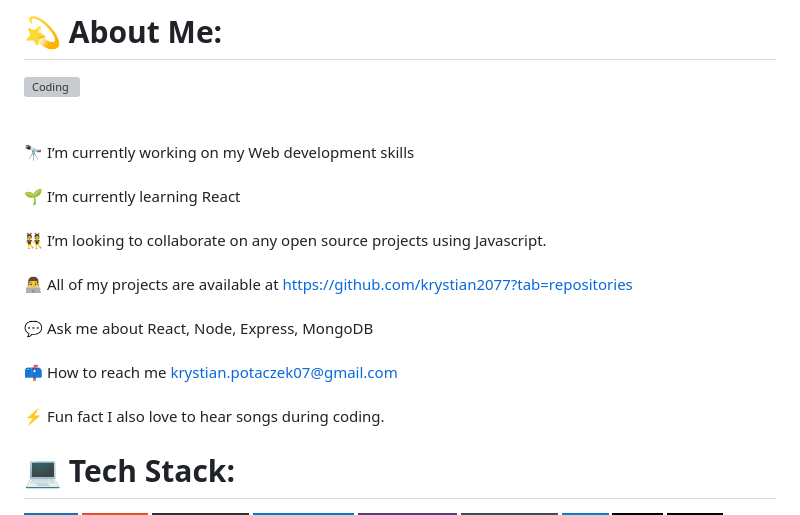
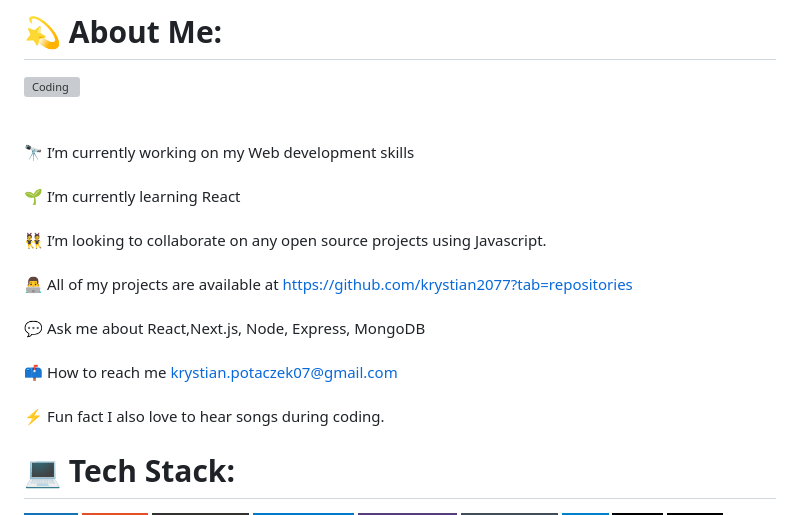
Before and after one commit to krystian2077/krystian2077, a Markdown page: README.md, the part around the change. GitHub-like rendering; badges without logos; grey boxes are pictures that could not be loaded.

```diff
--- a/README.md
+++ b/README.md
@@ -4,7 +4,7 @@
 # 💫 About Me:
 <img align="right" alt="Coding" width="550" height="400" src="https://www.lambdatest.com/resources/images/news24.gif">
 
-<br><br>    🔭 I’m currently working on my Web development skills<br><br>    🌱 I’m currently learning React<br><br>    👯 I’m looking to collaborate on any open source projects using Javascript.<br><br>    👨‍💻 All of my projects are available at https://github.com/krystian2077?tab=repositories<br><br>    💬 Ask me about React, Node, Express, MongoDB<br><br>    📫 How to reach me krystian.potaczek07@gmail.com<br><br>    ⚡ Fun fact I also love to hear songs during coding.<br>
+<br><br>    🔭 I’m currently working on my Web development skills<br><br>    🌱 I’m currently learning React<br><br>    👯 I’m looking to collaborate on any open source projects using Javascript.<br><br>    👨‍💻 All of my projects are available at https://github.com/krystian2077?tab=repositories<br><br>    💬 Ask me about React,Next.js, Node, Express, MongoDB<br><br>    📫 How to reach me krystian.potaczek07@gmail.com<br><br>    ⚡ Fun fact I also love to hear songs during coding.<br>
 
 
 
```
